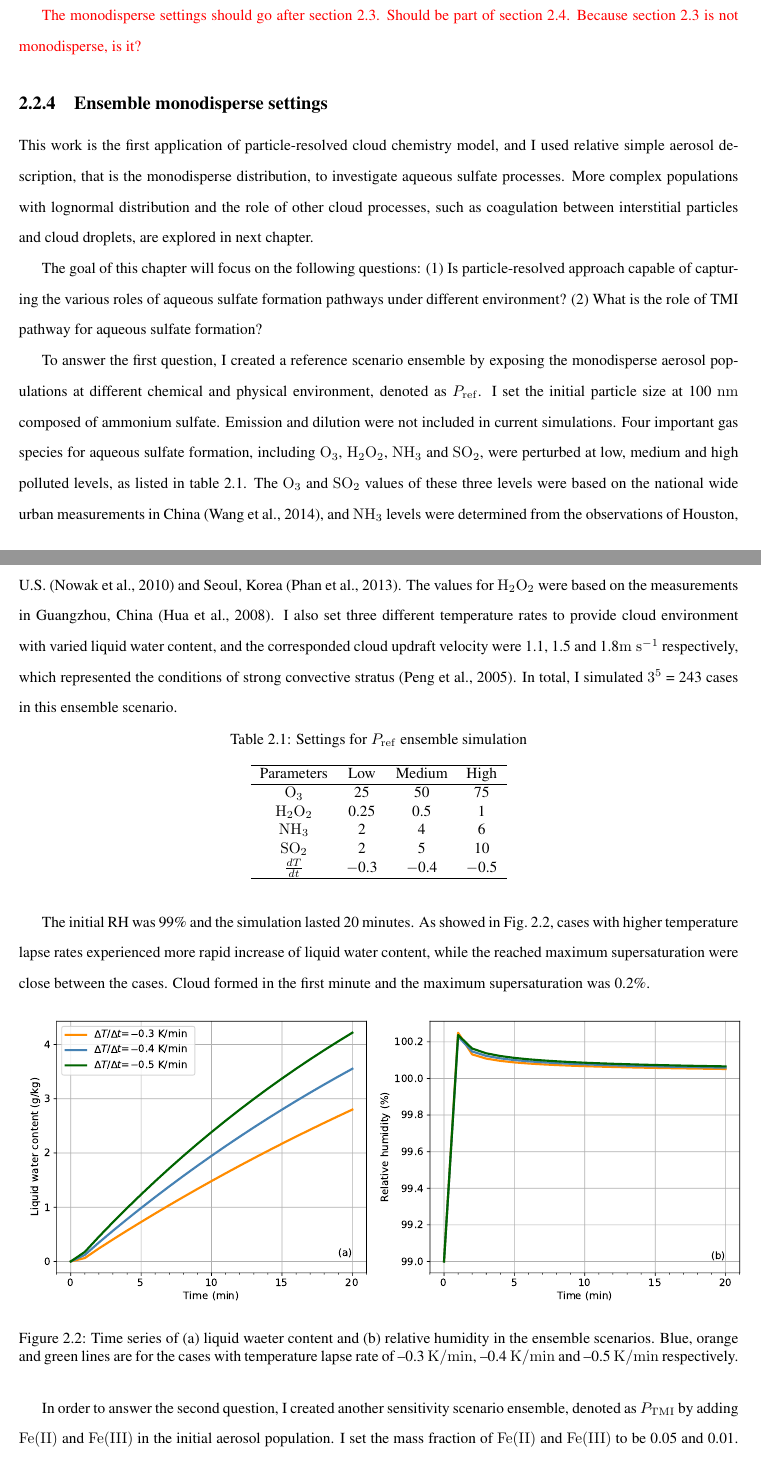
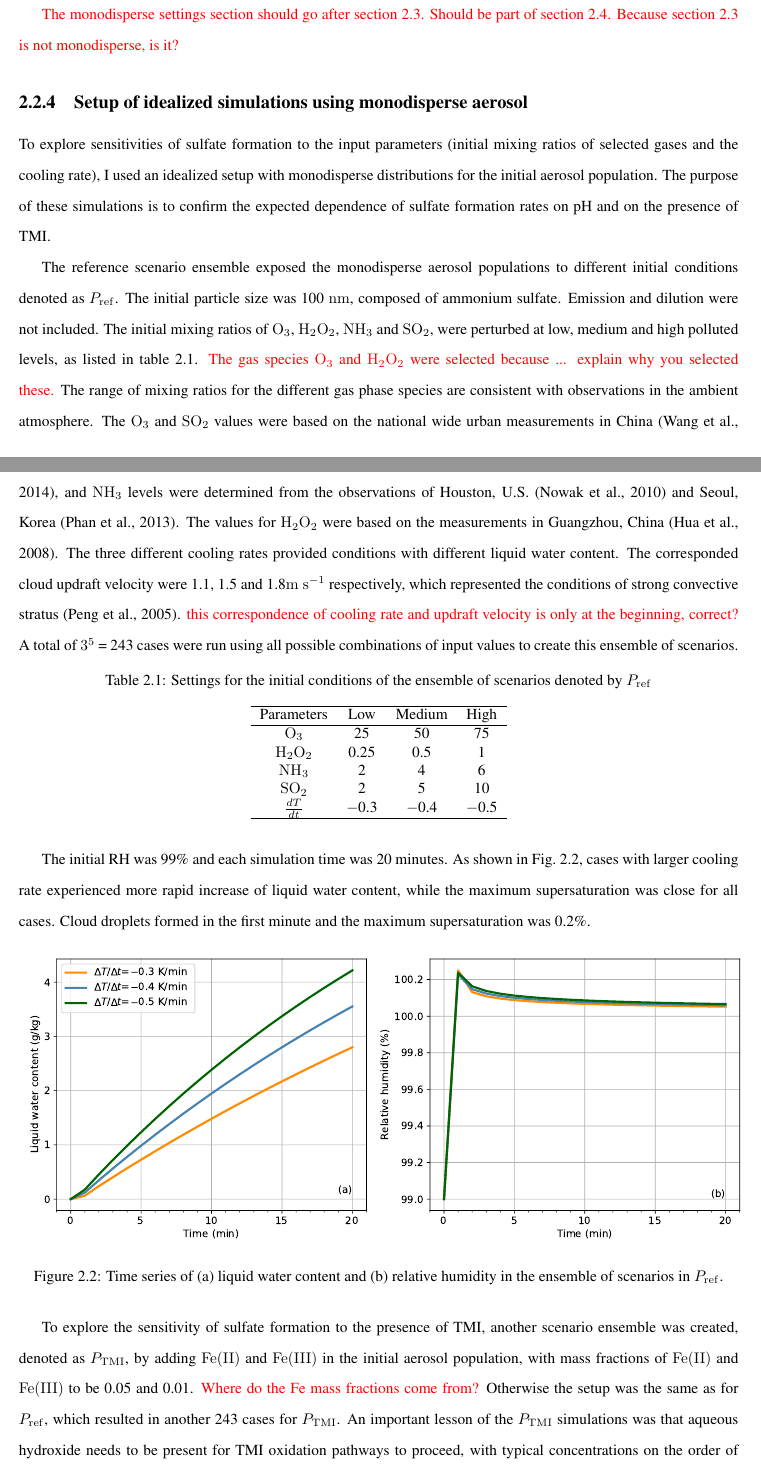
Before and after one commit to cloudyao16/PhD-thesis-docs, a LaTeX thesis (thesis_yu_chap_1_2.tex): two parts of pages 26 and 27 of 42, joined at a grey line, cut so that both start at the same text. Compiled offline with pdfLaTeX.

Commit message:
edits on 2.2.4

```diff
--- a/thesis_yu_chap_1_2.tex
+++ b/thesis_yu_chap_1_2.tex
@@ -1154,18 +1159,47 @@ PartMC-MOSAIC.
   both of them.}
 
 
-\textcolor{red}{The monodisperse settings should go after section 2.3. Should be part of section 2.4. Because section 2.3 is not monodisperse, is it?}
-
-\subsection{Ensemble monodisperse settings}
-This work is the first application of particle-resolved cloud chemistry model, and I used relative simple aerosol description, that is the monodisperse distribution, to investigate aqueous sulfate processes. More complex populations with lognormal distribution and the role of other cloud processes, such as coagulation between interstitial particles and cloud droplets, are explored in next chapter.
-
-The goal of this chapter will focus on the following questions: (1) Is particle-resolved approach capable of capturing the various roles of aqueous sulfate formation pathways under different environment? (2) What is the role of TMI pathway for aqueous sulfate formation?
-
-To answer the first question, I created a reference scenario ensemble by exposing the monodisperse aerosol populations at different chemical and physical environment, denoted as $P_{\rm ref}$. I set the initial particle size at 100 \unit{nm} composed of ammonium sulfate. Emission and dilution were not included in current simulations. Four important gas species for aqueous sulfate formation, including $\rm O_3$, $\rm H_2O_2$, $\rm NH_3$ and $\rm SO_2$, were perturbed at low, medium and high polluted levels, as listed in table~\ref{TMI-setting}. The $\rm O_3$ and $\rm SO_2$ values of these three levels were based on the national wide urban measurements in China \citep{wang2014spatial}, and $\rm NH_3$ levels were determined from the observations of Houston, U.S. \citep{nowak2010airborne} and Seoul, Korea \citep{phan2013analysis}. The values for $\rm H_2O_2$ were based on the measurements in Guangzhou, China \citep{hua2008atmospheric}. I also set three different temperature rates to provide cloud environment with varied liquid water content, and the corresponded cloud updraft velocity were 1.1, 1.5 and 1.8\unit{m\;s^{-1}} respectively, which represented the conditions of strong convective stratus \citep{peng2005importance}. In total, I simulated $3^5$ = 243 cases in this ensemble scenario.
+\textcolor{red}{The monodisperse settings section should go after
+  section 2.3. Should be part of section 2.4. Because section 2.3 is
+  not monodisperse, is it?}
+
+\subsection{Setup of idealized simulations using monodisperse aerosol}
+To explore sensitivities of sulfate formation to the input parameters
+(initial mixing ratios of selected gases and the cooling rate), I used
+an idealized setup with monodisperse distributions for the initial
+aerosol population. The purpose of these simulations is to confirm the
+expected dependence of sulfate formation rates on pH and on the
+presence of TMI.
+
+The reference scenario ensemble exposed the monodisperse aerosol
+populations to different initial conditions denoted as $P_{\rm
+  ref}$. The initial particle size was 100 \unit{nm}, composed of
+ammonium sulfate. Emission and dilution were not included. The initial
+mixing ratios of $\rm O_3$, $\rm H_2O_2$, $\rm NH_3$ and $\rm SO_2$,
+were perturbed at low, medium and high polluted levels, as listed in
+table~\ref{TMI-setting}. \textcolor{red}{The gas species $\rm O_3$ and
+  $\rm H_2O_2$ were selected because ... explain why you selected
+  these.}  The range of mixing ratios for the different gas phase
+species are consistent with observations in the ambient
+atmosphere. The $\rm O_3$ and $\rm SO_2$ values were based on the
+national wide urban measurements in China \citep{wang2014spatial}, and
+$\rm NH_3$ levels were determined from the observations of Houston,
+U.S. \citep{nowak2010airborne} and Seoul, Korea
+\citep{phan2013analysis}. The values for $\rm H_2O_2$ were based on
+the measurements in Guangzhou, China \citep{hua2008atmospheric}. The
+three different cooling rates provided conditions with different
+liquid water content. The corresponded cloud updraft velocity were
+1.1, 1.5 and 1.8\unit{m\;s^{-1}} respectively, which represented the
+conditions of strong convective stratus
+\citep{peng2005importance}. \textcolor{red}{this correspondence of
+  cooling rate and updraft velocity is only at the beginning,
+  correct?} A total of $3^5$ = 243 cases were run using all possible
+combinations of input values to create this ensemble of scenarios.
 
 \begin{table}[ht]
 \centering
-\caption{Settings for $P_{\rm ref}$ ensemble simulation}
+\caption{Settings for the initial conditions of the ensemble of
+  scenarios denoted by $P_{\rm ref}$}
 \label{TMI-setting}
 \begin{tabular}{c  c c  c}
 \hline
@@ -1180,12 +1214,26 @@ $\frac{dT}{dt}$ &$-$0.3 &$ -$0.4&$-$0.5\\
 \end{tabular}
 \end{table}
 
-The initial RH was 99\% and the simulation lasted 20 minutes. As showed in Fig.~\ref{chap2:ensemrh}, cases with higher temperature lapse rates experienced more rapid increase of liquid water content, while the reached maximum supersaturation were close between the cases. Cloud formed in the first minute and the maximum supersaturation was 0.2\%.
+The initial RH was 99\% and each simulation time was 20~minutes. As
+shown in Fig.~\ref{chap2:ensemrh}, cases with larger cooling rate
+experienced more rapid increase of liquid water content, while the
+maximum supersaturation was close for all cases. Cloud droplets formed
+in the first minute and the maximum supersaturation was 0.2\%.
 
 \begin{figure}[ht]
     \centering \includegraphics[scale=0.55]{chap2_figs/chap2_mono_lwc_rh.pdf}
-    \caption{Time series of (a) liquid waeter content and (b) relative humidity in the ensemble scenarios. Blue, orange and green lines are for the cases with temperature lapse rate of --0.3 \unit{K/min}, --0.4 \unit{K/min} and --0.5 \unit{K/min} respectively.}
+    \caption{Time series of (a) liquid water content and (b) relative
+      humidity in the ensemble of scenarios in $P_{\rm ref}$.}
     \label{chap2:ensemrh}
 \end{figure}
 
-In order to answer the second question, I created another sensitivity scenario ensemble, denoted as $P_{\rm TMI}$ by adding $\rm Fe(II)$ and $\rm Fe(III)$ in the initial aerosol population. I set the mass fraction of $\rm Fe(II)$ and $\rm Fe(III)$ to be 0.05 and 0.01. \citet{deguillaume2004role} found aqueous hydroxide is important for TMI oxidation pathways and the concentration is in the order of $\rm 10^{-13}$~\unit{M}. I achieved this by emitting gas OH at the rate of $2\times 10^{-8}$ \unit{mole/m^2/s}. I also applied the same perturbed parameters as in $P_{\rm sul}$, which results in another 243 cases for $P_{\rm TMI}$.
+To explore the sensitivity of sulfate formation to the presence of
+TMI, another scenario ensemble was created, denoted as $P_{\rm TMI}$,
+by adding $\rm Fe(II)$ and $\rm Fe(III)$ in the initial aerosol
+population, with mass fractions of $\rm Fe(II)$ and $\rm Fe(III)$ to
+be 0.05 and 0.01. \textcolor{red}{Where do the Fe mass fractions come
+  from?} Otherwise the setup was the same as for $P_{\rm ref}$, which
+resulted in another 243 cases for $P_{\rm TMI}$. An important lesson
+of the $P_{\rm TMI}$ simulations was that aqueous hydroxide needs to
+be present for TMI oxidation pathways to proceed, with typical
+concentrations on the order of $\rm 10^{-13}$~\unit{M}
```
Also changed, not shown: thesis_yu_chap_1_2.tex (28 more changed lines).
